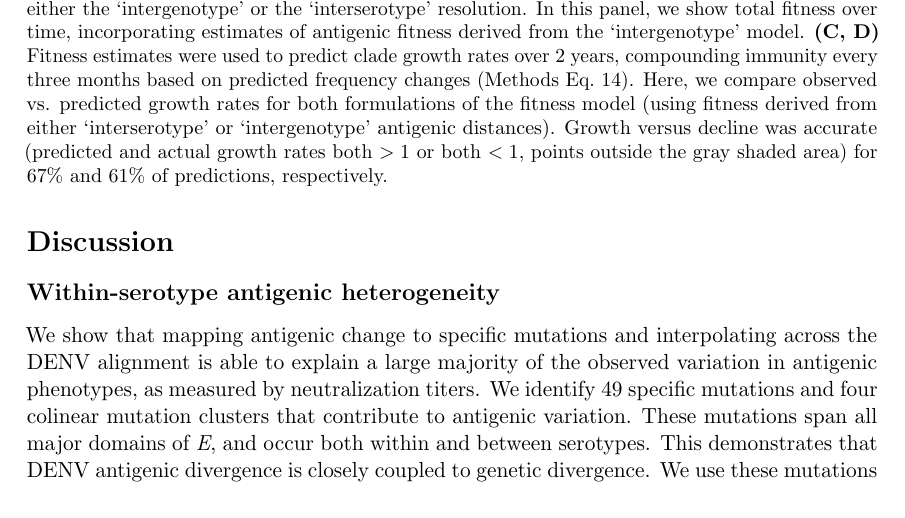
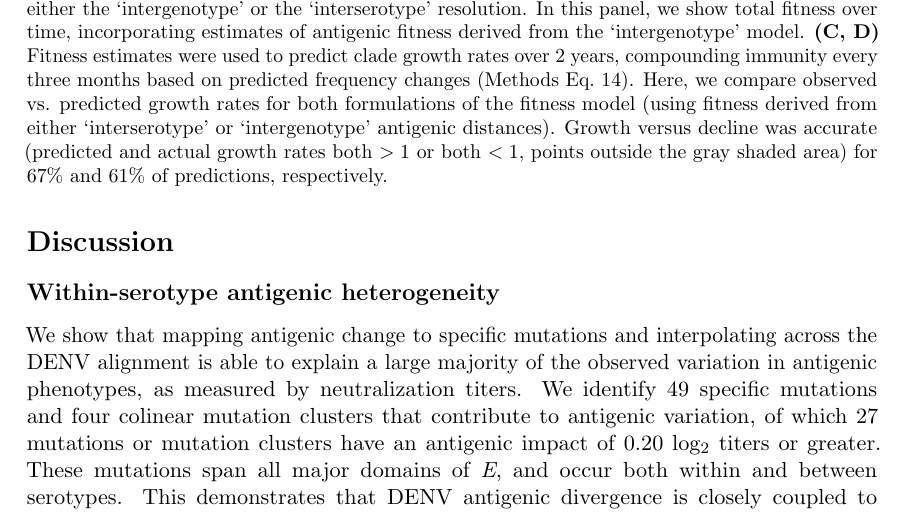
Before and after one commit to blab/dengue-antigenic-dynamics, a LaTeX paper (manuscript/dengue-antigenic-dynamics.tex): part of page 12 of 31, cut so that both start at the same text. Compiled offline with pdfLaTeX.

Commit message:
Sentence on mutations of larger impact

```diff
--- a/manuscript/dengue-antigenic-dynamics.tex
+++ b/manuscript/dengue-antigenic-dynamics.tex
@@ -353,7 +353,7 @@ This suggests that although we find strong evidence that genotypes vary in their
 \subsection*{Within-serotype antigenic heterogeneity}
 
 We show that mapping antigenic change to specific mutations and interpolating across the DENV alignment is able to explain a large majority of the observed variation in antigenic phenotypes, as measured by neutralization titers.
-We identify 49 specific mutations and four colinear mutation clusters that contribute to antigenic variation.
+We identify 49 specific mutations and four colinear mutation clusters that contribute to antigenic variation, of which 27 mutations or mutation clusters have an antigenic impact of 0.20 log$_2$ titers or greater.
 These mutations span all major domains of \textit{E}, and occur both within and between serotypes.
 This demonstrates that DENV antigenic divergence is closely coupled to genetic divergence.
 We use these mutations to infer unmeasured antigenic relationships between viruses, revealing substantial within-serotype antigenic variation.
```
